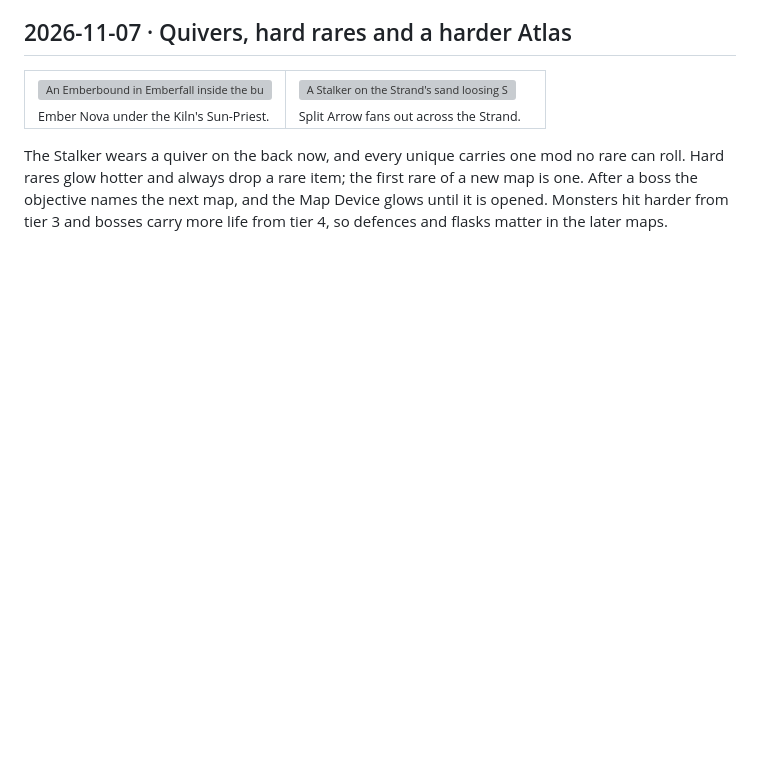
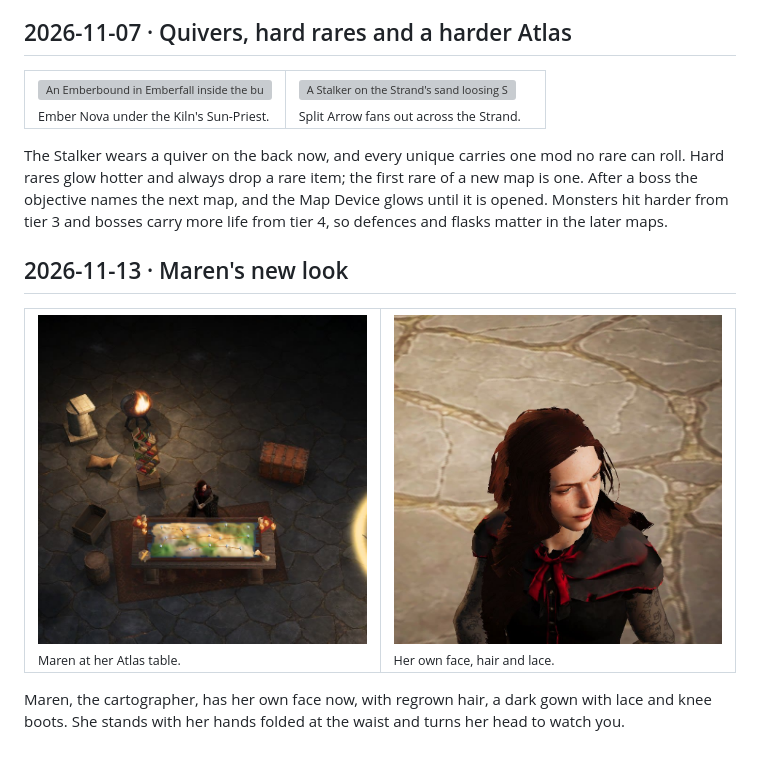
Before and after one commit to IT-BAER/exiled-casual, a Markdown page: devlog/README.md, the part around the change. Drawn GitHub-style; pictures changed too: devlog/screenshots/2026-11-13-maren-new-look-close.jpeg (added), devlog/screenshots/2026-11-13-maren-new-look-hideout.jpeg (added); blank space fills up the shorter version; grey boxes are pictures that could not be loaded.

Commit message:
docs(devlog): Maren's new look in the hideout and close up

```diff
--- a/devlog/README.md
+++ b/devlog/README.md
@@ -677,3 +677,15 @@ The Stalker wears a quiver on the back now, and every unique carries one mod no
 rares glow hotter and always drop a rare item; the first rare of a new map is one. After a boss the
 objective names the next map, and the Map Device glows until it is opened. Monsters hit harder from
 tier 3 and bosses carry more life from tier 4, so defences and flasks matter in the later maps.
+
+## 2026-11-13 · Maren's new look
+
+<table>
+<tr>
+<td width="50%"><img src="screenshots/2026-11-13-maren-new-look-hideout.jpeg" alt="Maren behind her Atlas table in the hideout, hands folded at the waist, lit by a brazier" width="100%"><br><sub>Maren at her Atlas table.</sub></td>
+<td width="50%"><img src="screenshots/2026-11-13-maren-new-look-close.jpeg" alt="Close view of Maren's face, long auburn hair, dark gown with a red bow and lace sleeves" width="100%"><br><sub>Her own face, hair and lace.</sub></td>
+</tr>
+</table>
+
+Maren, the cartographer, has her own face now, with regrown hair, a dark gown with lace and knee
+boots. She stands with her hands folded at the waist and turns her head to watch you.
```
